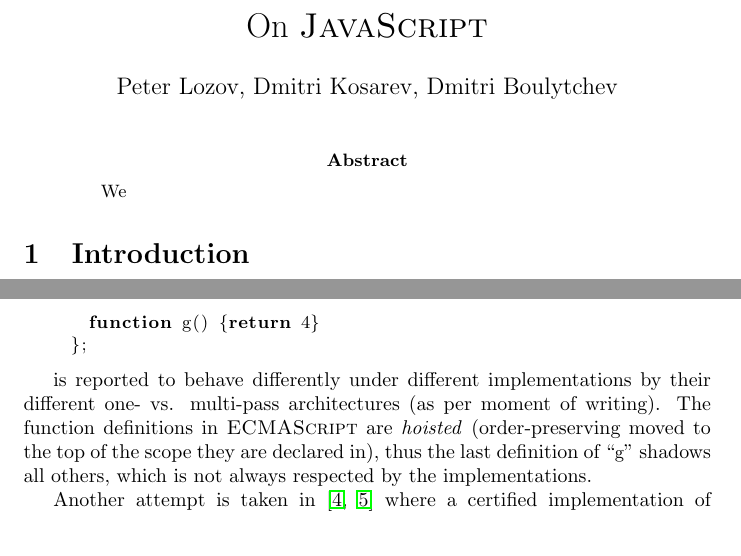
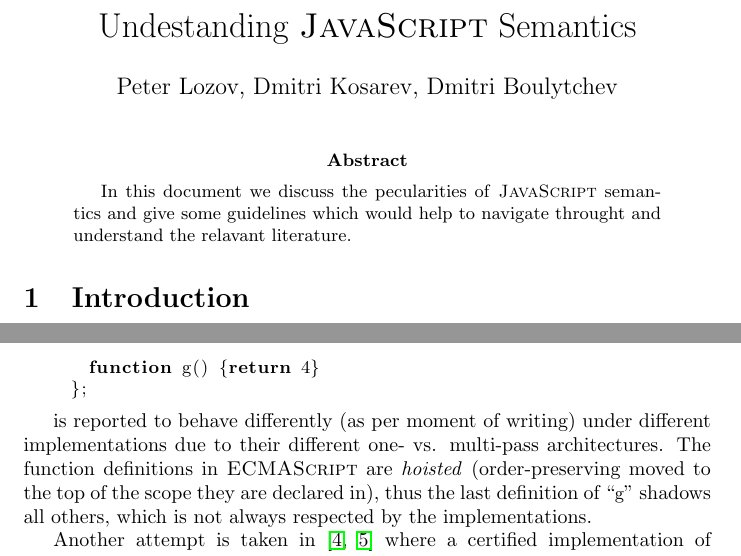
Before and after one commit to dboulytchev/js-sema, a LaTeX paper (js-sema.tex): two parts of pages 1 and 2 of 3, joined at a grey line, cut at the place of the change. Compiled offline with pdfLaTeX.

Commit message:
Abstract

```diff
--- a/js-sema.tex
+++ b/js-sema.tex
@@ -62,7 +62,7 @@ language=js
 \date{}
 \begin{document}
 
-\title{On \js}
+\title{Undestanding \js Semantics}
 
 \author{Peter Lozov, Dmitri Kosarev, Dmitri Boulytchev}
 %{St.Petersburg State University \\
@@ -72,7 +72,9 @@ language=js
 \maketitle
 
 \begin{abstract}
-We
+  In this document we discuss the pecularities of \js semantics and give some
+  guidelines which would help to navigate throught and understand the relavant
+  literature.
 \end{abstract}
 
 \section{Introduction}
@@ -120,8 +122,8 @@ program
      };
 \end{lstlisting}
 
-is reported to behave differently under different implementations by their different one- vs. multi-pass
-architectures (as per moment of writing). The function definitions in \es are \emph{hoisted} (order-preserving
+is reported to behave differently (as per moment of writing) under different implementations due to their
+different one- vs. multi-pass architectures. The function definitions in \es are \emph{hoisted} (order-preserving
 moved to the top of the scope they are declared in), thus the last definition of ``\lstinline|g|'' shadows
 all others, which is not always respected by the implementations.
 
```
